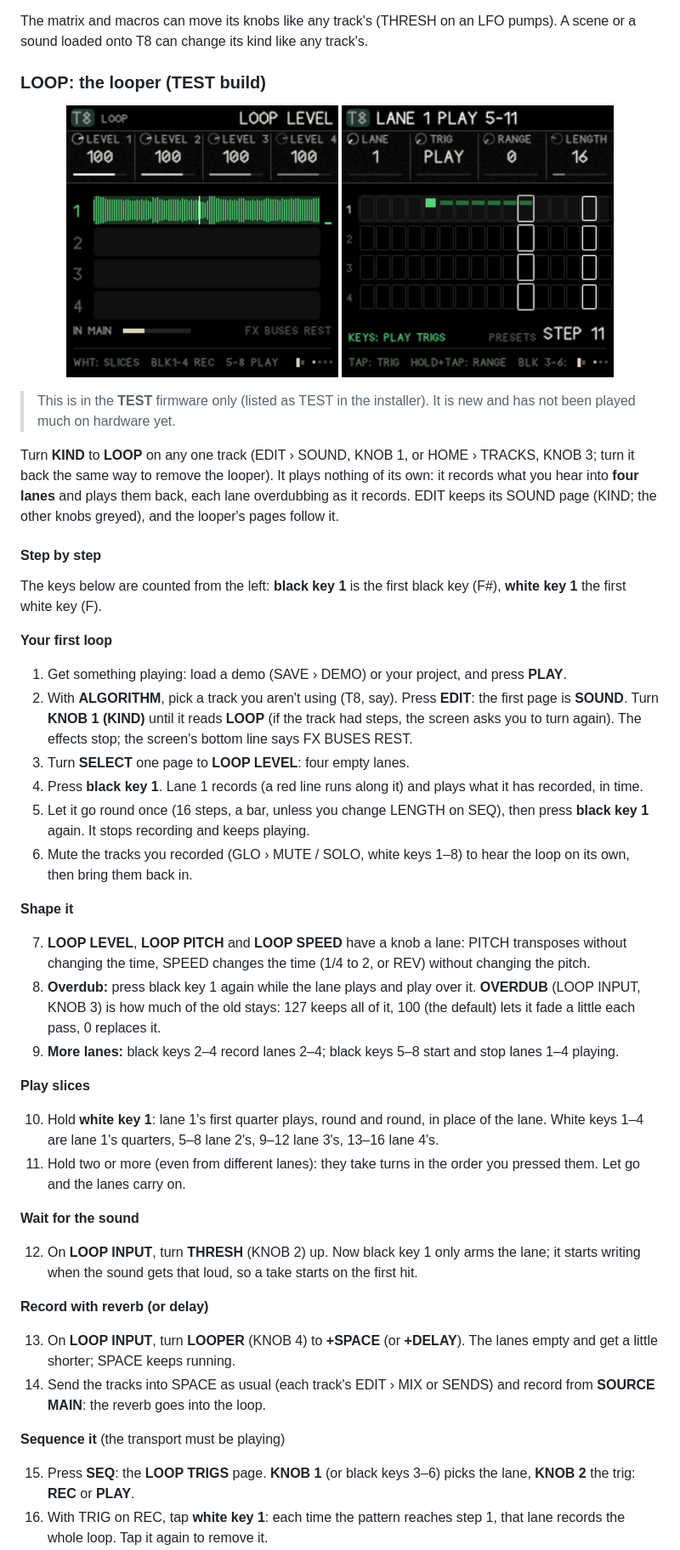
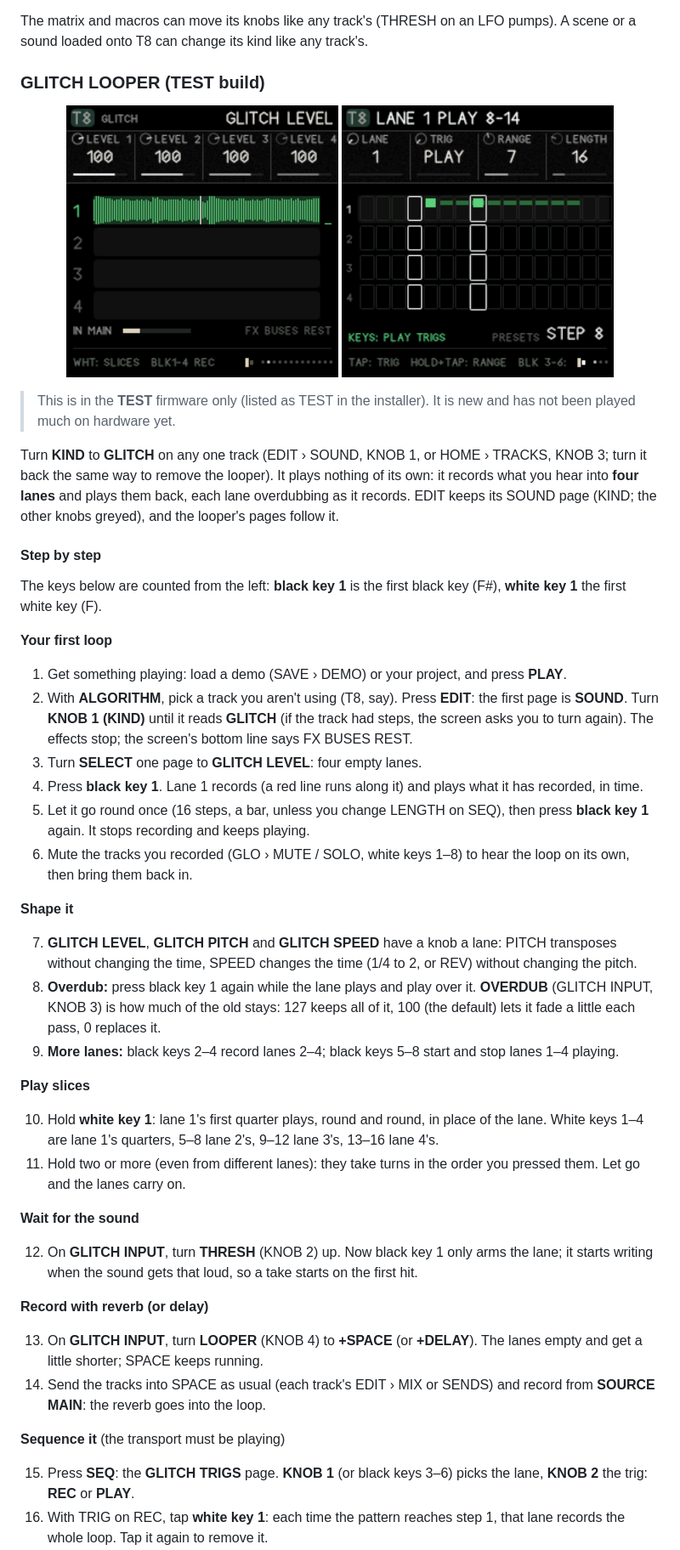
Before and after one commit to De-Pattern/Ravel_FM1, a Markdown page: README.md, the part around one of its changes. Shown at 85% size. GitHub-like rendering; pictures changed too: docs/manual/loop.png, docs/manual/loopseq.png.

```diff
--- a/README.md
+++ b/README.md
@@ -245,13 +245,13 @@ The meter falls from the top as it squeezes (0 to 20 dB of gain reduction); besi
 
 The matrix and macros can move its knobs like any track's (THRESH on an LFO pumps). A scene or a sound loaded onto T8 can change its kind like any track's.
 
-### LOOP: the looper (TEST build)
-
-<p align="center"><img src="docs/manual/loop.png" alt="LOOP: the four lanes" width="320"> <img src="docs/manual/loopseq.png" alt="LOOP TRIGS" width="320"></p>
+### GLITCH LOOPER (TEST build)
+
+<p align="center"><img src="docs/manual/loop.png" alt="GLITCH LOOPER: the four lanes" width="320"> <img src="docs/manual/loopseq.png" alt="GLITCH TRIGS" width="320"></p>
 
 > This is in the **TEST** firmware only (listed as TEST in the installer). It is new and has not been played much on hardware yet.
 
-Turn **KIND** to **LOOP** on any one track (EDIT › SOUND, KNOB 1, or HOME › TRACKS, KNOB 3; turn it back the same way to remove the looper). It plays nothing of its own: it records what you hear into **four lanes** and plays them back, each lane overdubbing as it records. EDIT keeps its SOUND page (KIND; the other knobs greyed), and the looper's pages follow it.
+Turn **KIND** to **GLITCH** on any one track (EDIT › SOUND, KNOB 1, or HOME › TRACKS, KNOB 3; turn it back the same way to remove the looper). It plays nothing of its own: it records what you hear into **four lanes** and plays them back, each lane overdubbing as it records. EDIT keeps its SOUND page (KIND; the other knobs greyed), and the looper's pages follow it.
 
 #### Step by step
 
@@ -260,16 +260,16 @@ The keys below are counted from the left: **black key 1** is the first black key
 **Your first loop**
 
 1. Get something playing: load a demo (SAVE › DEMO) or your project, and press **PLAY**.
-2. With **ALGORITHM**, pick a track you aren't using (T8, say). Press **EDIT**: the first page is **SOUND**. Turn **KNOB 1 (KIND)** until it reads **LOOP** (if the track had steps, the screen asks you to turn again). The effects stop; the screen's bottom line says FX BUSES REST.
-3. Turn **SELECT** one page to **LOOP LEVEL**: four empty lanes.
+2. With **ALGORITHM**, pick a track you aren't using (T8, say). Press **EDIT**: the first page is **SOUND**. Turn **KNOB 1 (KIND)** until it reads **GLITCH** (if the track had steps, the screen asks you to turn again). The effects stop; the screen's bottom line says FX BUSES REST.
+3. Turn **SELECT** one page to **GLITCH LEVEL**: four empty lanes.
 4. Press **black key 1**. Lane 1 records (a red line runs along it) and plays what it has recorded, in time.
 5. Let it go round once (16 steps, a bar, unless you change LENGTH on SEQ), then press **black key 1** again. It stops recording and keeps playing.
 6. Mute the tracks you recorded (GLO › MUTE / SOLO, white keys 1–8) to hear the loop on its own, then bring them back in.
 
 **Shape it**
 
-7. **LOOP LEVEL**, **LOOP PITCH** and **LOOP SPEED** have a knob a lane: PITCH transposes without changing the time, SPEED changes the time (1/4 to 2, or REV) without changing the pitch.
-8. **Overdub:** press black key 1 again while the lane plays and play over it. **OVERDUB** (LOOP INPUT, KNOB 3) is how much of the old stays: 127 keeps all of it, 100 (the default) lets it fade a little each pass, 0 replaces it.
+7. **GLITCH LEVEL**, **GLITCH PITCH** and **GLITCH SPEED** have a knob a lane: PITCH transposes without changing the time, SPEED changes the time (1/4 to 2, or REV) without changing the pitch.
+8. **Overdub:** press black key 1 again while the lane plays and play over it. **OVERDUB** (GLITCH INPUT, KNOB 3) is how much of the old stays: 127 keeps all of it, 100 (the default) lets it fade a little each pass, 0 replaces it.
 9. **More lanes:** black keys 2–4 record lanes 2–4; black keys 5–8 start and stop lanes 1–4 playing.
 
 **Play slices**
@@ -279,14 +279,14 @@ The keys below are counted from the left: **black key 1** is the first black key
 
 **Wait for the sound**
 
-12. On **LOOP INPUT**, turn **THRESH** (KNOB 2) up. Now black key 1 only arms the lane; it starts writing when the sound gets that loud, so a take starts on the first hit.
+12. On **GLITCH INPUT**, turn **THRESH** (KNOB 2) up. Now black key 1 only arms the lane; it starts writing when the sound gets that loud, so a take starts on the first hit.
 
 **Record with reverb (or delay)**
 
-13. On **LOOP INPUT**, turn **LOOPER** (KNOB 4) to **+SPACE** (or **+DELAY**). The lanes empty and get a little shorter; SPACE keeps running.
+13. On **GLITCH INPUT**, turn **LOOPER** (KNOB 4) to **+SPACE** (or **+DELAY**). The lanes empty and get a little shorter; SPACE keeps running.
 14. Send the tracks into SPACE as usual (each track's EDIT › MIX or SENDS) and record from **SOURCE MAIN**: the reverb goes into the loop.
 
 **Sequence it** (the transport must be playing)
 
-15. Press **SEQ**: the **LOOP TRIGS** page. **KNOB 1** (or black keys 3–6) picks the lane, **KNOB 2** the trig: **REC** or **PLAY**.
+15. Press **SEQ**: the **GLITCH TRIGS** page. **KNOB 1** (or black keys 3–6) picks the lane, **KNOB 2** the trig: **REC** or **PLAY**.
 16. With TRIG on REC, tap **white key 1**: each time the pattern reaches step 1, that lane records the whole loop. Tap it again to remove it.
```
Also changed, not shown: other parts of README.md (+16 -16 lines), 4 other files.
